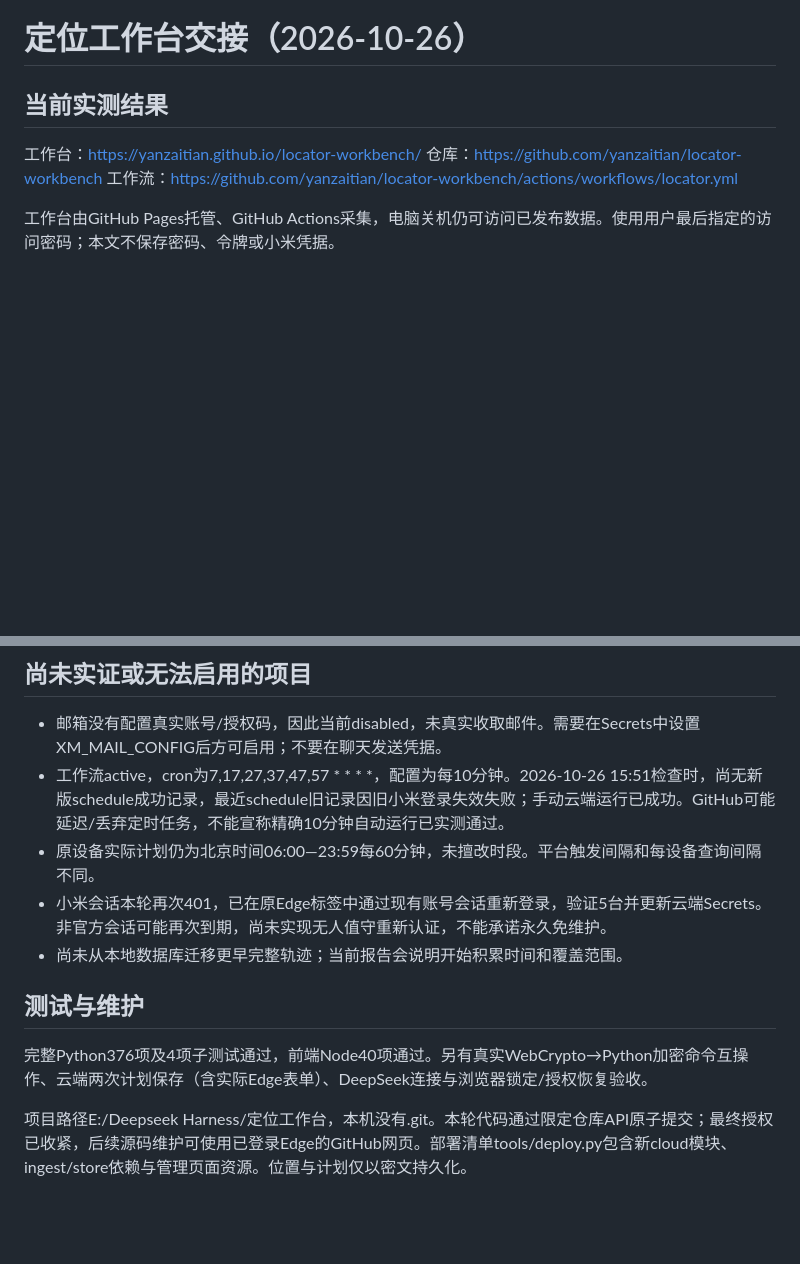
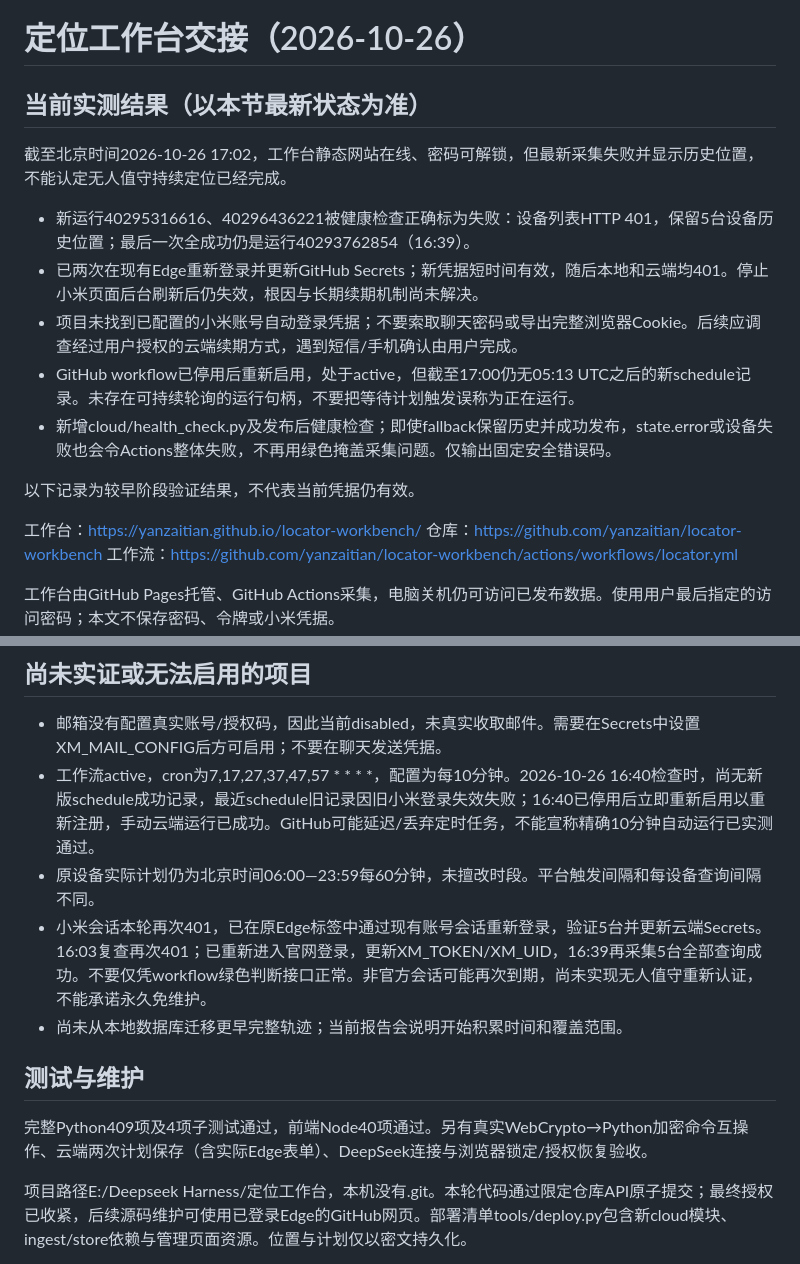
Before and after one commit to yanzaitian/locator-workbench, a Markdown page: docs/交接说明.md, 2 parts joined by grey strips. GitHub-like rendering; blank space fills up the shorter version.

Commit message:
docs: record current authentication failure and verified health checks

```diff
--- a/docs/交接说明.md
+++ b/docs/交接说明.md
@@ -1,6 +1,16 @@
 # 定位工作台交接（2026-10-26）
 
-## 当前实测结果
+## 当前实测结果（以本节最新状态为准）
+
+截至北京时间2026-10-26 17:02，工作台静态网站在线、密码可解锁，但最新采集失败并显示历史位置，不能认定无人值守持续定位已经完成。
+
+- 新运行40295316616、40296436221被健康检查正确标为失败：设备列表HTTP 401，保留5台设备历史位置；最后一次全成功仍是运行40293762854（16:39）。
+- 已两次在现有Edge重新登录并更新GitHub Secrets；新凭据短时间有效，随后本地和云端均401。停止小米页面后台刷新后仍失效，根因与长期续期机制尚未解决。
+- 项目未找到已配置的小米账号自动登录凭据；不要索取聊天密码或导出完整浏览器Cookie。后续应调查经过用户授权的云端续期方式，遇到短信/手机确认由用户完成。
+- GitHub workflow已停用后重新启用，处于active，但截至17:00仍无05:13 UTC之后的新schedule记录。未存在可持续轮询的运行句柄，不要把等待计划触发误称为正在运行。
+- 新增cloud/health_check.py及发布后健康检查；即使fallback保留历史并成功发布，state.error或设备失败也会令Actions整体失败，不再用绿色掩盖采集问题。仅输出固定安全错误码。
+
+以下记录为较早阶段验证结果，不代表当前凭据仍有效。
 
 工作台：https://yanzaitian.github.io/locator-workbench/
 仓库：https://github.com/yanzaitian/locator-workbench
@@ -27,14 +37,14 @@
 ## 尚未实证或无法启用的项目
 
 - 邮箱没有配置真实账号/授权码，因此当前disabled，未真实收取邮件。需要在Secrets中设置XM_MAIL_CONFIG后方可启用；不要在聊天发送凭据。
-- 工作流active，cron为7,17,27,37,47,57 * * * *，配置为每10分钟。2026-10-26 15:51检查时，尚无新版schedule成功记录，最近schedule旧记录因旧小米登录失效失败；手动云端运行已成功。GitHub可能延迟/丢弃定时任务，不能宣称精确10分钟自动运行已实测通过。
+- 工作流active，cron为7,17,27,37,47,57 * * * *，配置为每10分钟。2026-10-26 16:40检查时，尚无新版schedule成功记录，最近schedule旧记录因旧小米登录失效失败；16:40已停用后立即重新启用以重新注册，手动云端运行已成功。GitHub可能延迟/丢弃定时任务，不能宣称精确10分钟自动运行已实测通过。
 - 原设备实际计划仍为北京时间06:00—23:59每60分钟，未擅改时段。平台触发间隔和每设备查询间隔不同。
-- 小米会话本轮再次401，已在原Edge标签中通过现有账号会话重新登录，验证5台并更新云端Secrets。非官方会话可能再次到期，尚未实现无人值守重新认证，不能承诺永久免维护。
+- 小米会话本轮再次401，已在原Edge标签中通过现有账号会话重新登录，验证5台并更新云端Secrets。16:03复查再次401；已重新进入官网登录，更新XM_TOKEN/XM_UID，16:39再采集5台全部查询成功。不要仅凭workflow绿色判断接口正常。非官方会话可能再次到期，尚未实现无人值守重新认证，不能承诺永久免维护。
 - 尚未从本地数据库迁移更早完整轨迹；当前报告会说明开始积累时间和覆盖范围。
 
 ## 测试与维护
 
-完整Python376项及4项子测试通过，前端Node40项通过。另有真实WebCrypto→Python加密命令互操作、云端两次计划保存（含实际Edge表单）、DeepSeek连接与浏览器锁定/授权恢复验收。
+完整Python409项及4项子测试通过，前端Node40项通过。另有真实WebCrypto→Python加密命令互操作、云端两次计划保存（含实际Edge表单）、DeepSeek连接与浏览器锁定/授权恢复验收。
 
 项目路径E:/Deepseek Harness/定位工作台，本机没有.git。本轮代码通过限定仓库API原子提交；最终授权已收紧，后续源码维护可使用已登录Edge的GitHub网页。部署清单tools/deploy.py包含新cloud模块、ingest/store依赖与管理页面资源。位置与计划仅以密文持久化。
 
```
Also changed, not shown: other parts of docs/交接说明.md (+2 -2 lines).
